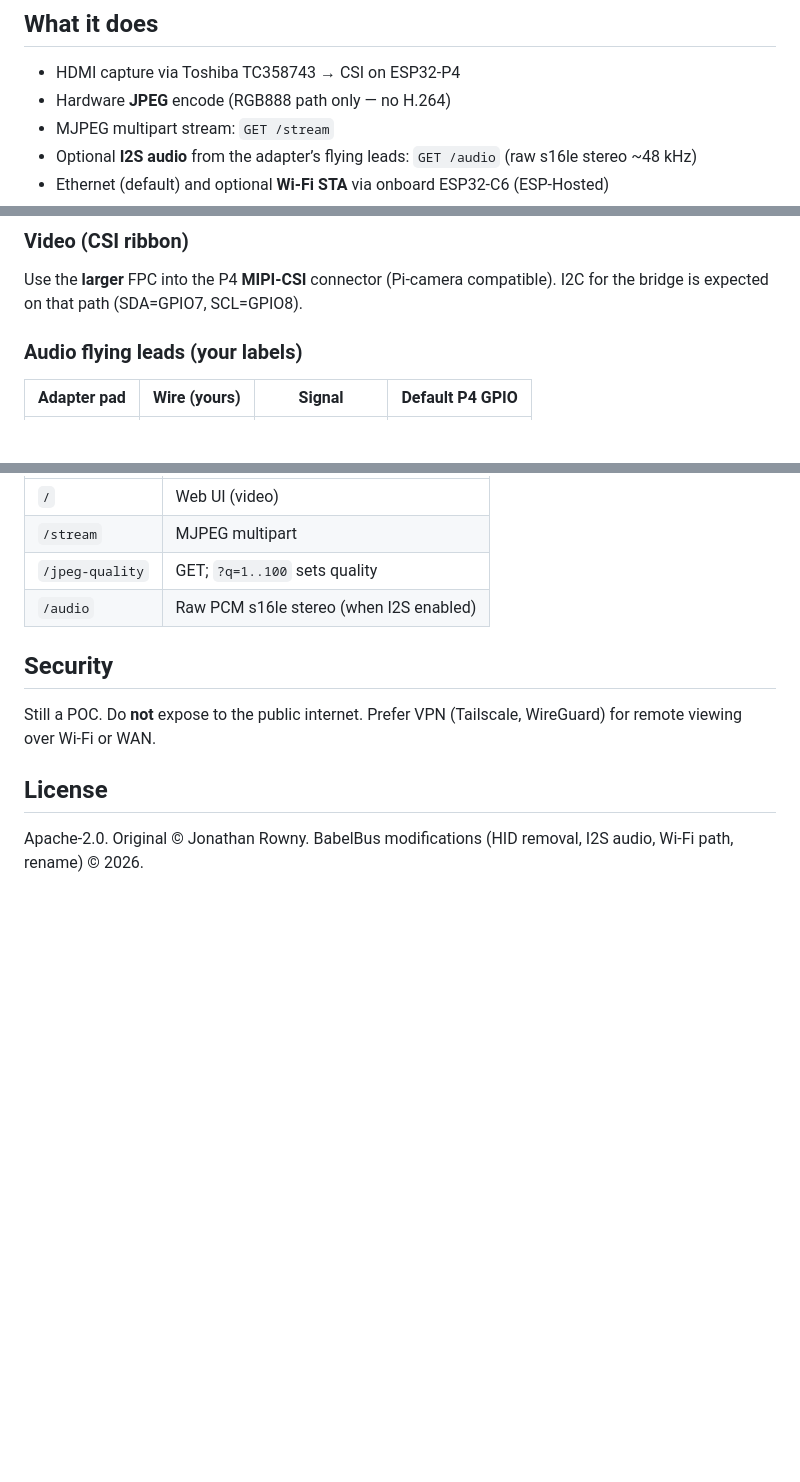
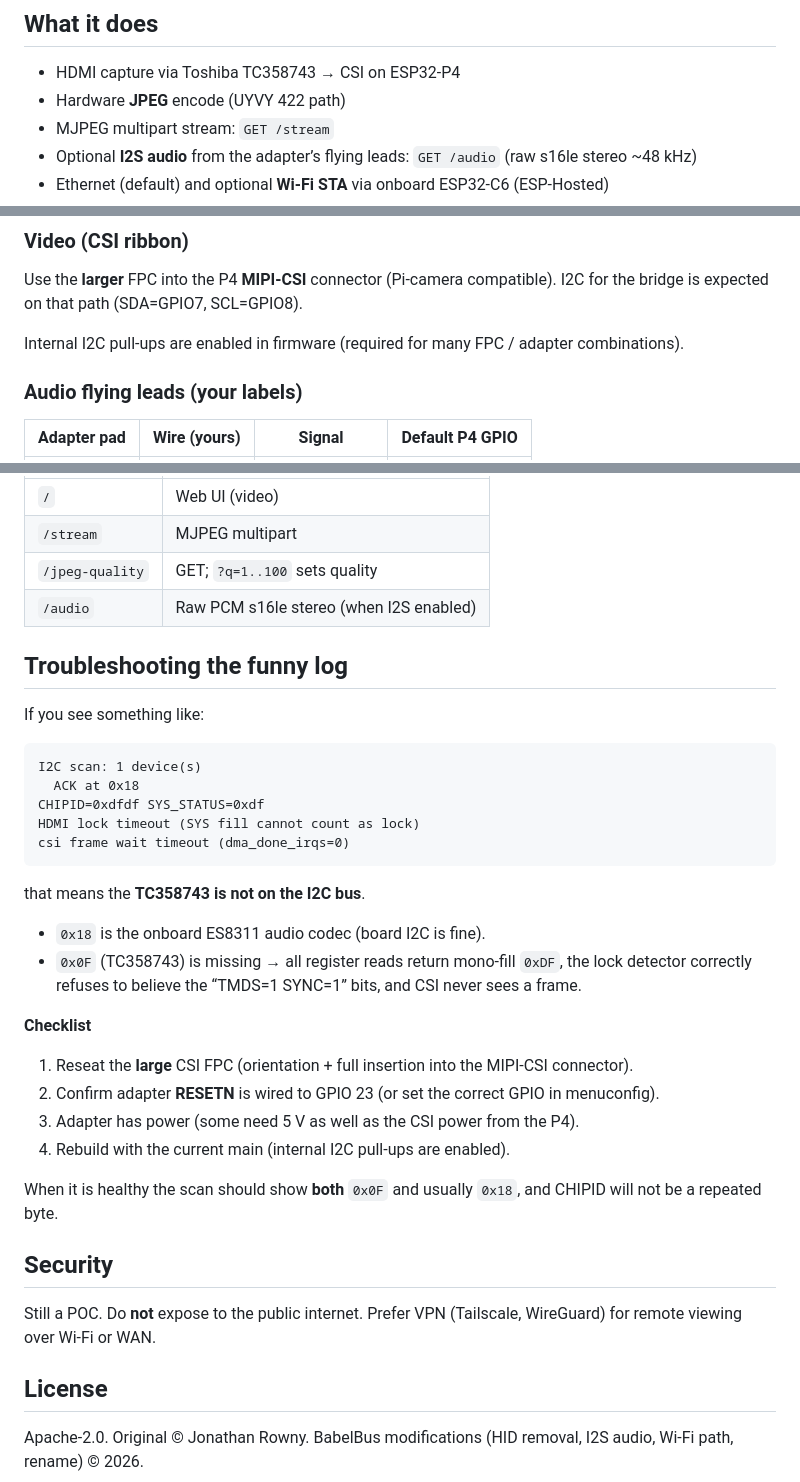
Before and after one commit to TheBabelDragon/BabelBus, a Markdown page: README.md, 3 parts joined by grey strips. GitHub-like rendering; blank space fills up the shorter version.

Commit message:
docs: troubleshooting for the classic 0xDF / no-0x0F I2C failure + note UYVY path

````diff
--- a/README.md
+++ b/README.md
@@ -11,7 +11,7 @@ Based on Jonathan Rowny’s [p4kvm](https://github.com/jrowny/p4kvm) (Apache-2.0
 ## What it does
 
 - HDMI capture via Toshiba TC358743 → CSI on ESP32-P4
-- Hardware **JPEG** encode (RGB888 path only — no H.264)
+- Hardware **JPEG** encode (UYVY 422 path)
 - MJPEG multipart stream: `GET /stream`
 - Optional **I2S audio** from the adapter’s flying leads: `GET /audio` (raw s16le stereo ~48 kHz)
 - Ethernet (default) and optional **Wi‑Fi STA** via onboard ESP32-C6 (ESP-Hosted)
@@ -32,6 +32,8 @@ Based on Jonathan Rowny’s [p4kvm](https://github.com/jrowny/p4kvm) (Apache-2.0
 ### Video (CSI ribbon)
 
 Use the **larger** FPC into the P4 **MIPI-CSI** connector (Pi-camera compatible). I2C for the bridge is expected on that path (SDA=GPIO7, SCL=GPIO8).
+
+Internal I2C pull-ups are enabled in firmware (required for many FPC / adapter combinations).
 
 ### Audio flying leads (your labels)
 
@@ -78,6 +80,32 @@ I2S is enabled by default. Stream: `http://<device>/audio`
 | `/jpeg-quality` | GET; `?q=1..100` sets quality                    |
 | `/audio`        | Raw PCM s16le stereo (when I2S enabled)          |
 
+## Troubleshooting the funny log
+
+If you see something like:
+
+```
+I2C scan: 1 device(s)
+  ACK at 0x18
+CHIPID=0xdfdf SYS_STATUS=0xdf
+HDMI lock timeout (SYS fill cannot count as lock)
+csi frame wait timeout (dma_done_irqs=0)
+```
+
+that means the **TC358743 is not on the I2C bus**.
+
+- `0x18` is the onboard ES8311 audio codec (board I2C is fine).
+- `0x0F` (TC358743) is missing → all register reads return mono-fill `0xDF`, the lock detector correctly refuses to believe the “TMDS=1 SYNC=1” bits, and CSI never sees a frame.
+
+**Checklist**
+
+1. Reseat the **large** CSI FPC (orientation + full insertion into the MIPI-CSI connector).
+2. Confirm adapter **RESETN** is wired to GPIO 23 (or set the correct GPIO in menuconfig).
+3. Adapter has power (some need 5 V as well as the CSI power from the P4).
+4. Rebuild with the current main (internal I2C pull-ups are enabled).
+
+When it is healthy the scan should show **both** `0x0F` and usually `0x18`, and CHIPID will not be a repeated byte.
+
 ## Security
 
 Still a POC. Do **not** expose to the public internet. Prefer VPN (Tailscale, WireGuard) for remote viewing over Wi‑Fi or WAN.
````
